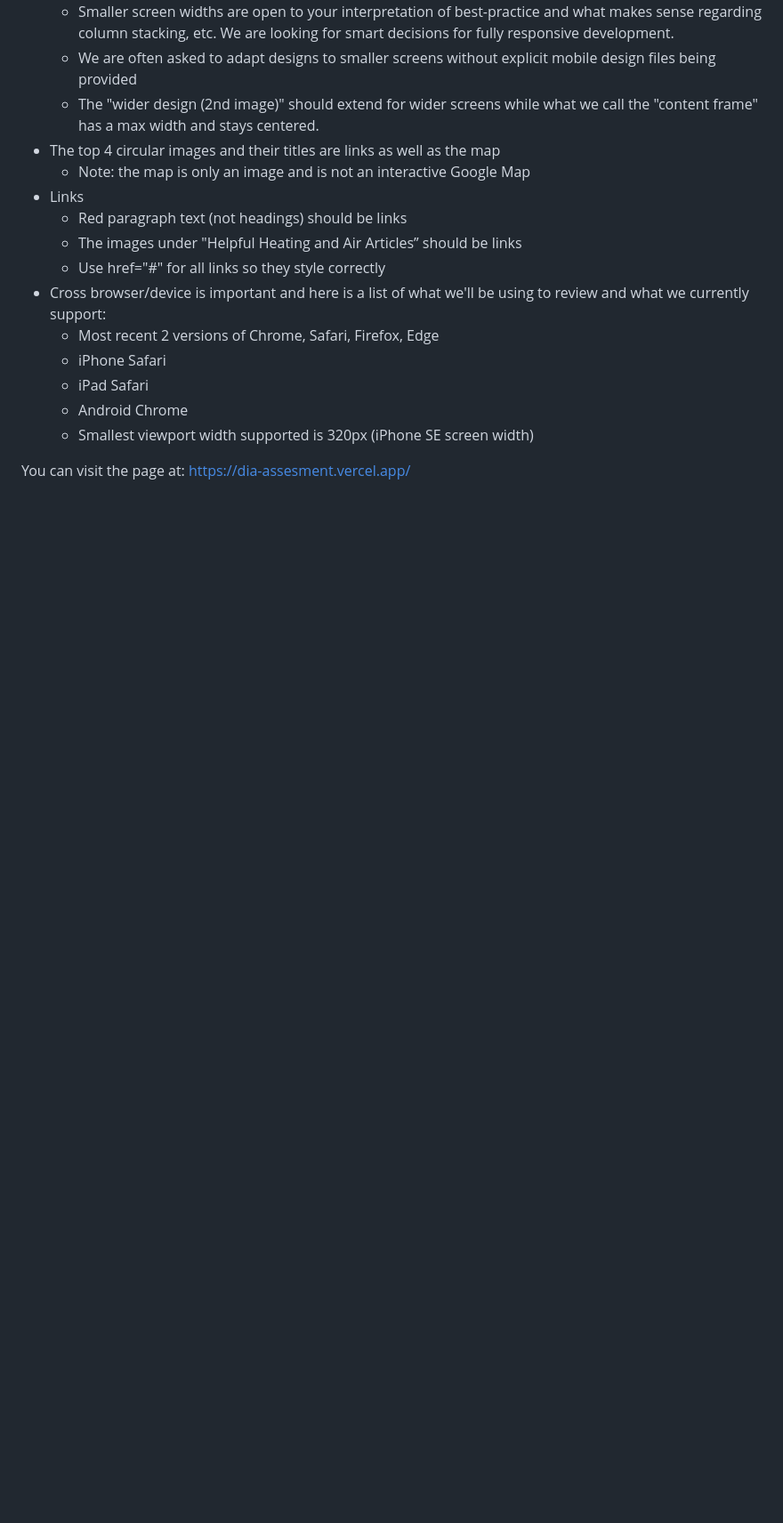
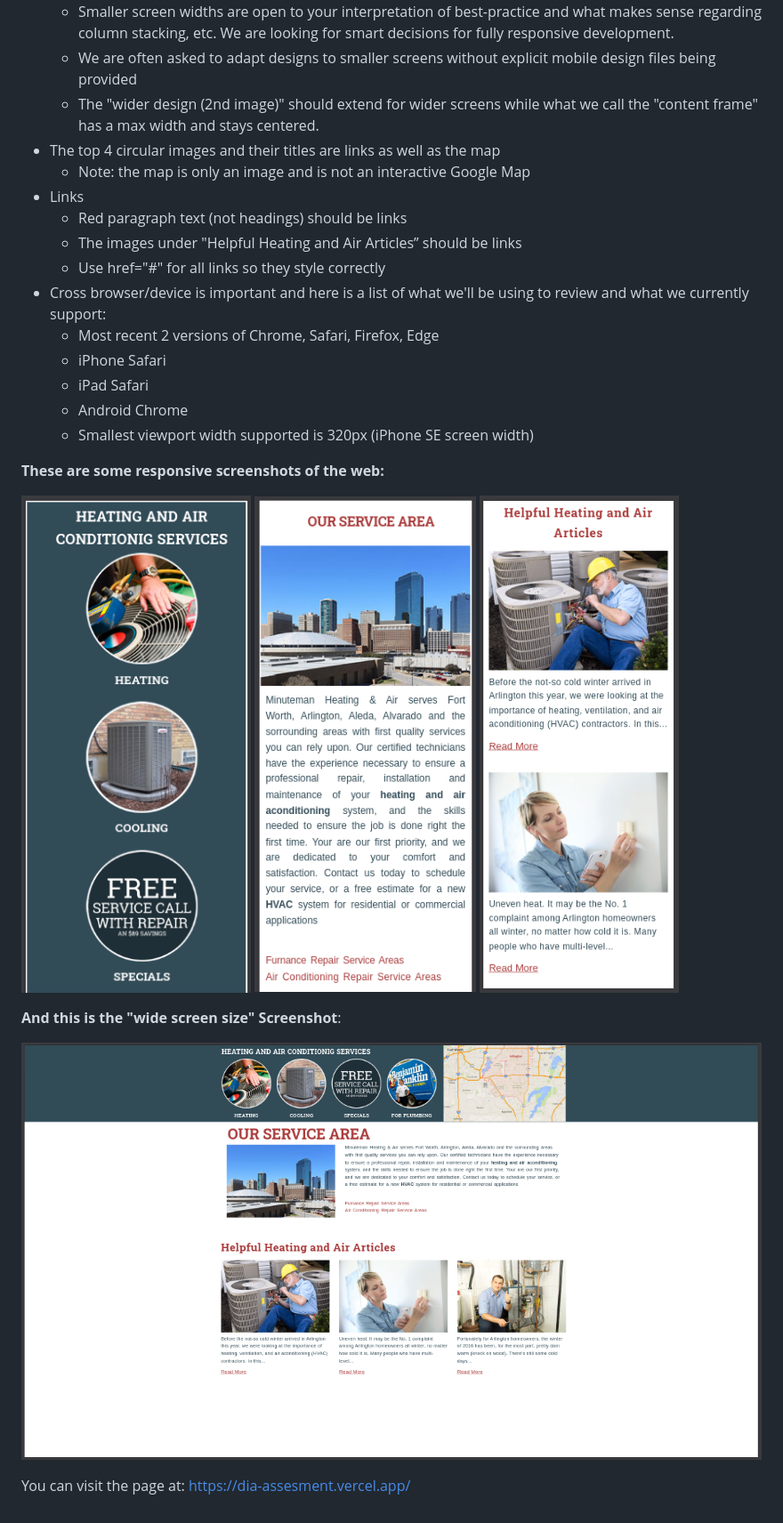
Before and after one commit to tonybalde/dia, a Markdown page: README.md, the part around the change. Shown: that part at 89% size. Drawn GitHub-style; pictures changed too: images/Responsive2.png (added), images/Responsive3.png (added), images/WideScreen.png (added); blank space fills up the shorter version.

Commit message:
Add some screenshot after design completion

```diff
--- a/README.md
+++ b/README.md
@@ -50,4 +50,16 @@ This a challenge for a WordPress Developer role. In this case I have to build th
   * Android Chrome
   * Smallest viewport width supported is 320px (iPhone SE screen width)
 
+
+**These are some responsive screenshots of the web:**
+
+![Responsive1](./images/responsive1.png)
+![Responsive2](./images/Responsive2.png)
+![Responsive3](./images/Responsive3.png)
+
+**And this is the "wide screen size" Screenshot**:
+
+![Widescreen](./images/WideScreen.png)
+
+
 You can visit the page at: https://dia-assesment.vercel.app/
```
